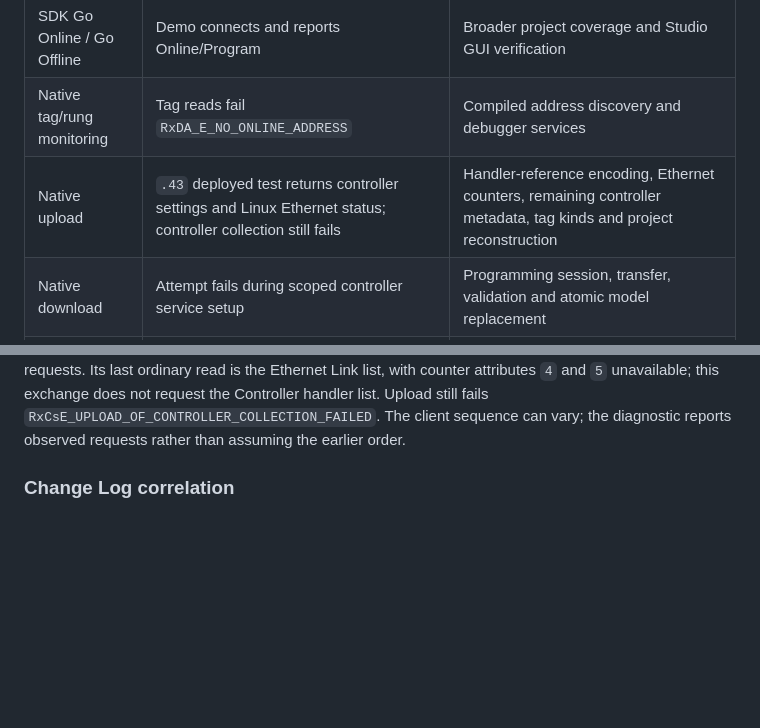
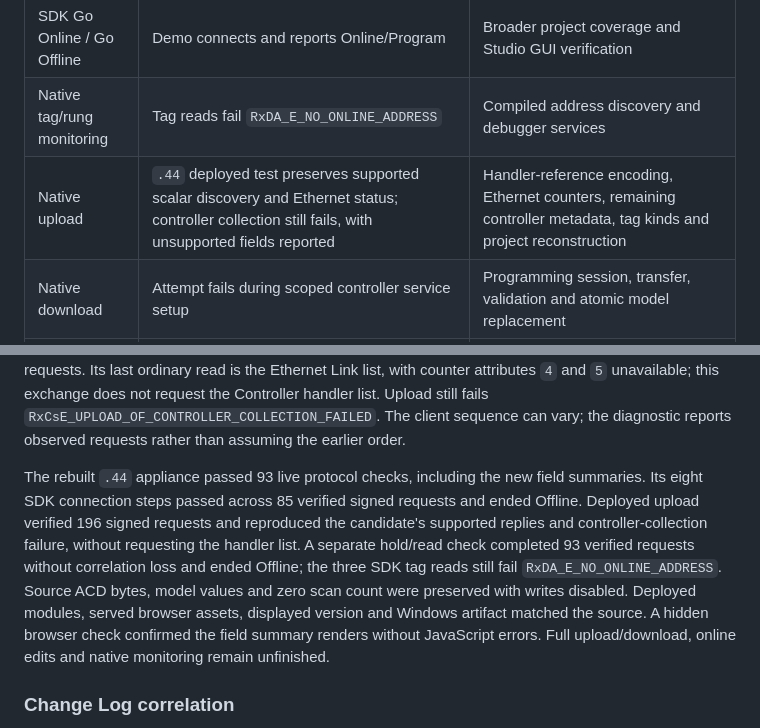
Before and after one commit to votecoffee/Studio5000Emulator, a Markdown page: docs/connectivity.md, 2 parts joined by grey strips. Rendered like a GitHub page; blank space fills up the shorter version.

Commit message:
Record deployed diagnostics and native connection validation

```diff
--- a/docs/connectivity.md
+++ b/docs/connectivity.md
@@ -80,7 +80,7 @@ These are separate native acceptance stages:
 | --- | --- | --- |
 | SDK Go Online / Go Offline | Demo connects and reports Online/Program | Broader project coverage and Studio GUI verification |
 | Native tag/rung monitoring | Tag reads fail `RxDA_E_NO_ONLINE_ADDRESS` | Compiled address discovery and debugger services |
-| Native upload | `.43` deployed test returns controller settings and Linux Ethernet status; controller collection still fails | Handler-reference encoding, Ethernet counters, remaining controller metadata, tag kinds and project reconstruction |
+| Native upload | `.44` deployed test preserves supported scalar discovery and Ethernet status; controller collection still fails, with unsupported fields reported | Handler-reference encoding, Ethernet counters, remaining controller metadata, tag kinds and project reconstruction |
 | Native download | Attempt fails during scoped controller service setup | Programming session, transfer, validation and atomic model replacement |
 | Native online edits | Connection succeeds; rung import fails in native Logix Services | Validated import preparation, edit sessions, test/assemble/rollback and change history |
 
@@ -553,6 +553,18 @@ counter attributes `4` and `5` unavailable; this exchange does not request the
 Controller handler list. Upload still fails
 `RxCsE_UPLOAD_OF_CONTROLLER_COLLECTION_FAILED`. The client sequence can vary;
 the diagnostic reports observed requests rather than assuming the earlier order.
+
+The rebuilt `.44` appliance passed 93 live protocol checks, including the new
+field summaries. Its eight SDK connection steps passed across 85 verified signed
+requests and ended Offline. Deployed upload verified 196 signed requests and
+reproduced the candidate's supported replies and controller-collection failure,
+without requesting the handler list. A separate hold/read check completed 93
+verified requests without correlation loss and ended Offline; the three SDK tag
+reads still fail `RxDA_E_NO_ONLINE_ADDRESS`. Source ACD bytes, model values and
+zero scan count were preserved with writes disabled. Deployed modules, served
+browser assets, displayed version and Windows artifact matched the source. A
+hidden browser check confirmed the field summary renders without JavaScript
+errors. Full upload/download, online edits and native monitoring remain unfinished.
 
 ### Change Log correlation
 
```
Also changed, not shown: README.md (+1 -1 lines).
